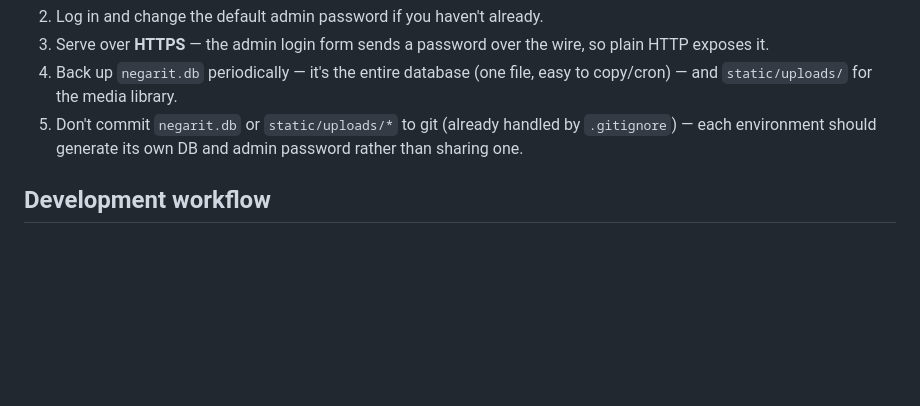
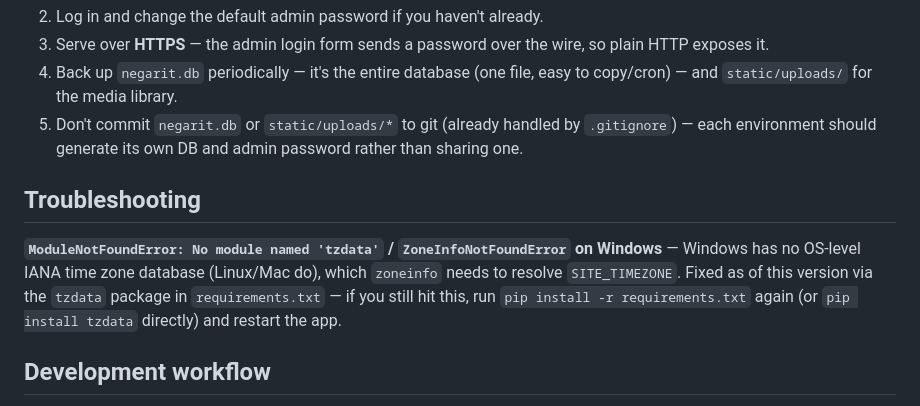
Before and after one commit to Liben4/negarit-business-news, a Markdown page: README.md, the part around the change. Drawn GitHub-style; blank space fills up the shorter version.

Commit message:
Add Windows tzdata troubleshooting note to README

```diff
--- a/README.md
+++ b/README.md
@@ -176,6 +176,15 @@ plain HTTP.
    by `.gitignore`) — each environment should generate its own DB and admin
    password rather than sharing one.
 
+## Troubleshooting
+
+**`ModuleNotFoundError: No module named 'tzdata'` / `ZoneInfoNotFoundError`
+on Windows** — Windows has no OS-level IANA time zone database (Linux/Mac
+do), which `zoneinfo` needs to resolve `SITE_TIMEZONE`. Fixed as of this
+version via the `tzdata` package in `requirements.txt` — if you still hit
+this, run `pip install -r requirements.txt` again (or `pip install
+tzdata` directly) and restart the app.
+
 ## Development workflow
 
 This repo now uses git, with one feature branch per change, merged into
```
